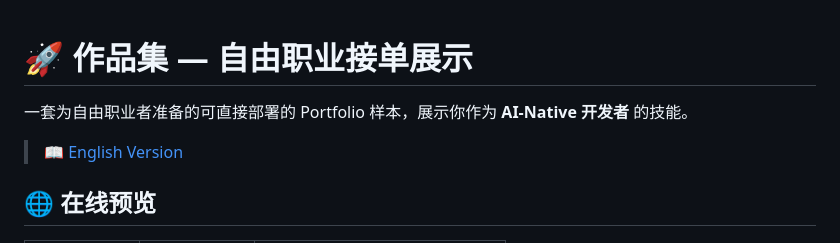
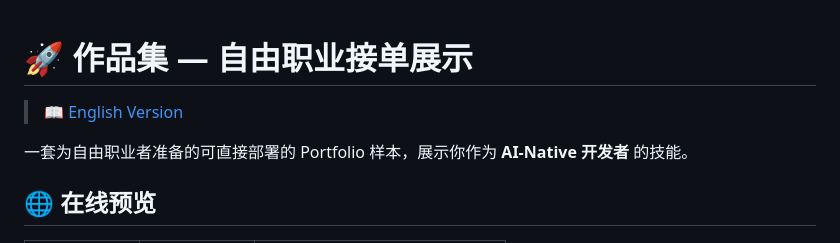
Before and after one commit to xia-shangzhou/portfolio, a Markdown page: README-cn.md, the part around the change. Rendered like a GitHub page.

Commit message:
Add cross-links between English and Chinese README

```diff
--- a/README-cn.md
+++ b/README-cn.md
@@ -1,8 +1,8 @@
 # 🚀 作品集 — 自由职业接单展示
 
+> 📖 [English Version](README.md)
+
 一套为自由职业者准备的可直接部署的 Portfolio 样本，展示你作为 **AI-Native 开发者** 的技能。
-
-> 📖 [English Version](README.md)
 
 ## 🌐 在线预览
 
```
Also changed, not shown: 1 other file.
